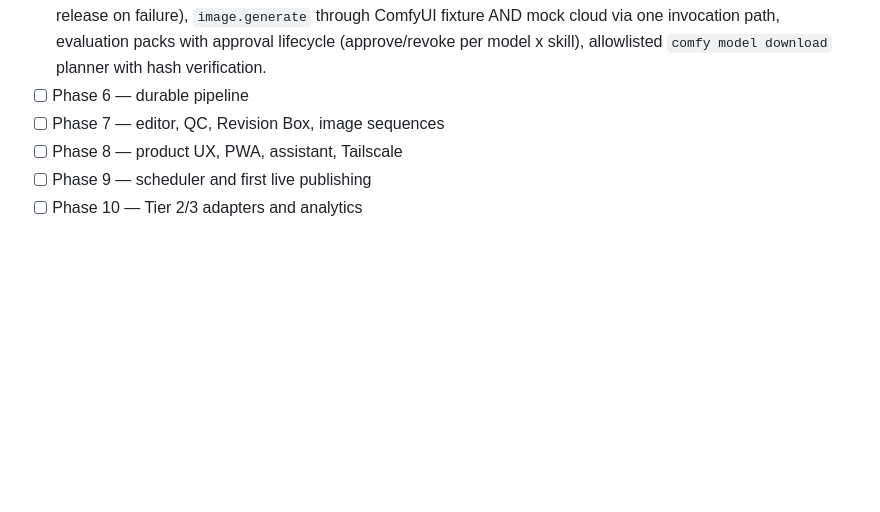
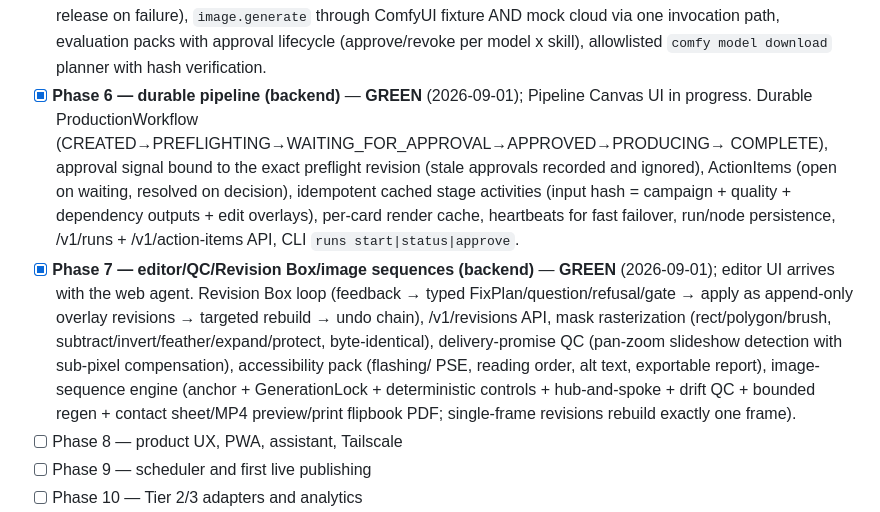
Before and after one commit to JohanClausenLind/auto_content, a Markdown page: STATUS.md, the part around one of its changes. GitHub-like rendering; blank space fills up the shorter version.

Commit message:
STATUS: phases 6/7 backend green

```diff
--- a/STATUS.md
+++ b/STATUS.md
@@ -41,8 +41,21 @@ RTX 3090 24 GB, driver 595.84, Docker 29.7.2, FFmpeg 6.1.1, Python 3.12.3, Node
       on success, release on failure), `image.generate` through ComfyUI fixture AND mock cloud via
       one invocation path, evaluation packs with approval lifecycle (approve/revoke per model x
       skill), allowlisted `comfy model download` planner with hash verification.
-- [ ] Phase 6 — durable pipeline
-- [ ] Phase 7 — editor, QC, Revision Box, image sequences
+- [x] **Phase 6 — durable pipeline (backend)** — **GREEN** (2026-09-01); Pipeline Canvas UI in progress.
+      Durable ProductionWorkflow (CREATED→PREFLIGHTING→WAITING_FOR_APPROVAL→APPROVED→PRODUCING→
+      COMPLETE), approval signal bound to the exact preflight revision (stale approvals recorded and
+      ignored), ActionItems (open on waiting, resolved on decision), idempotent cached stage
+      activities (input hash = campaign + quality + dependency outputs + edit overlays), per-card
+      render cache, heartbeats for fast failover, run/node persistence, /v1/runs + /v1/action-items
+      API, CLI `runs start|status|approve`.
+- [x] **Phase 7 — editor/QC/Revision Box/image sequences (backend)** — **GREEN** (2026-09-01); editor UI arrives with the web agent.
+      Revision Box loop (feedback → typed FixPlan/question/refusal/gate → apply as append-only
+      overlay revisions → targeted rebuild → undo chain), /v1/revisions API, mask rasterization
+      (rect/polygon/brush, subtract/invert/feather/expand/protect, byte-identical), delivery-promise
+      QC (pan-zoom slideshow detection with sub-pixel compensation), accessibility pack (flashing/
+      PSE, reading order, alt text, exportable report), image-sequence engine (anchor + GenerationLock
+      + deterministic controls + hub-and-spoke + drift QC + bounded regen + contact sheet/MP4
+      preview/print flipbook PDF; single-frame revisions rebuild exactly one frame).
 - [ ] Phase 8 — product UX, PWA, assistant, Tailscale
 - [ ] Phase 9 — scheduler and first live publishing
 - [ ] Phase 10 — Tier 2/3 adapters and analytics
```
Also changed, not shown: other parts of STATUS.md (+9 -0 lines).
